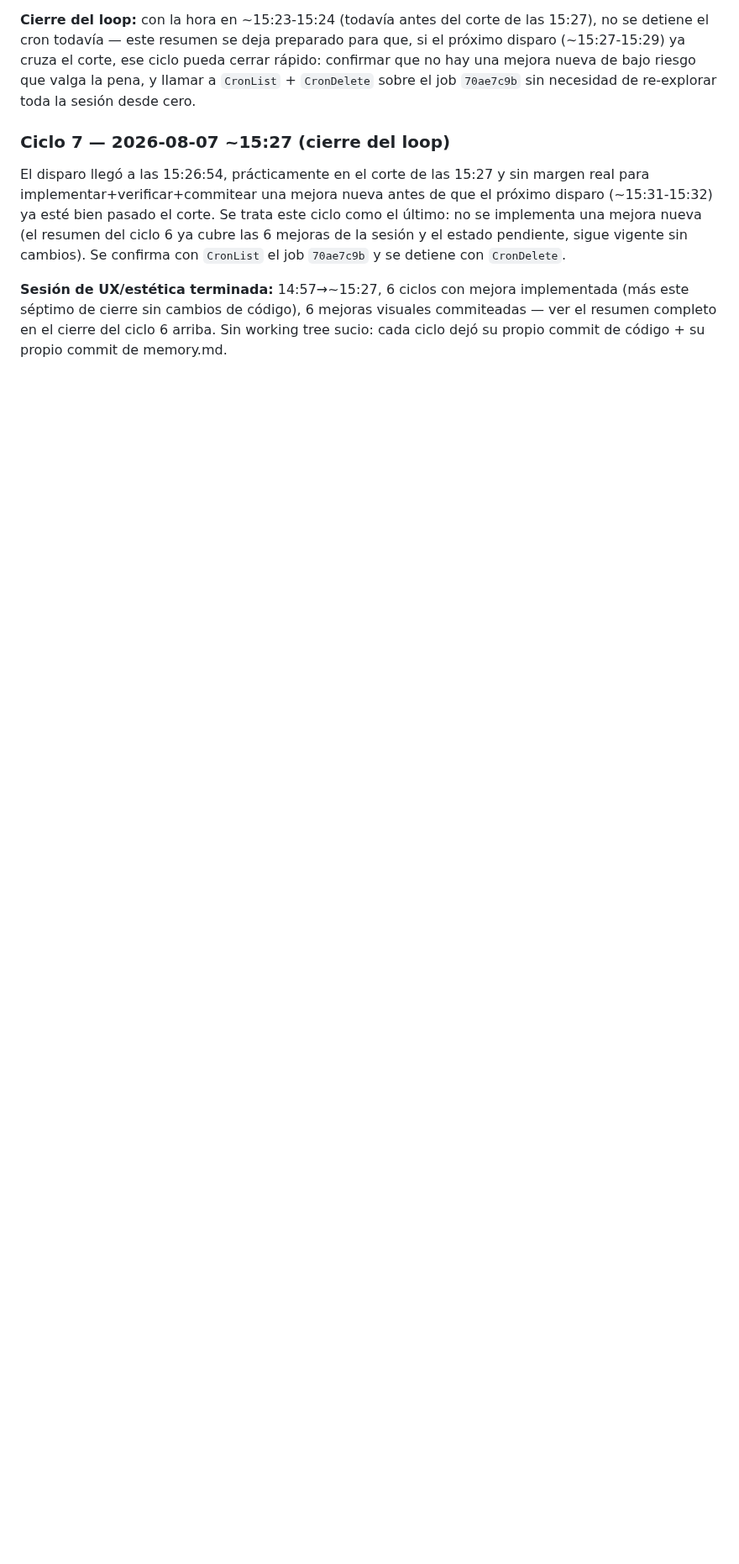
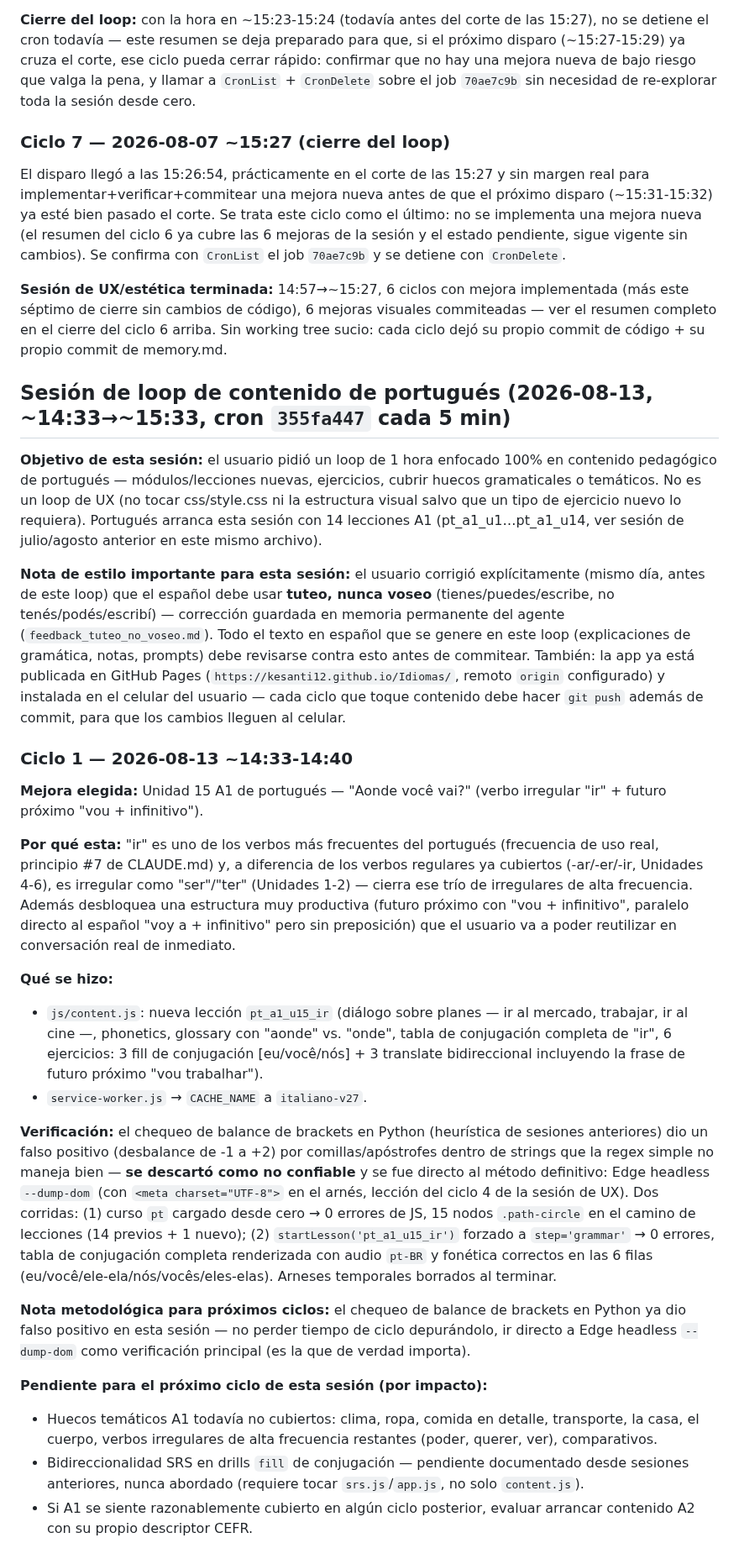
Before and after one commit to Kesanti12/Idiomas, a Markdown page: memory.md, the part around the change. Shown at 84% size. GitHub-like rendering; blank space fills up the shorter version.

Commit message:
Registra ciclo 1 de la sesion de loop de contenido de portugues en memory.md

```diff
--- a/memory.md
+++ b/memory.md
@@ -1578,3 +1578,61 @@ se detiene con `CronDelete`.
 este séptimo de cierre sin cambios de código), 6 mejoras visuales commiteadas — ver el
 resumen completo en el cierre del ciclo 6 arriba. Sin working tree sucio: cada ciclo dejó su
 propio commit de código + su propio commit de memory.md.
+
+## Sesión de loop de contenido de portugués (2026-08-13, ~14:33→~15:33, cron `355fa447` cada 5 min)
+
+**Objetivo de esta sesión:** el usuario pidió un loop de 1 hora enfocado 100% en contenido
+pedagógico de portugués — módulos/lecciones nuevas, ejercicios, cubrir huecos gramaticales o
+temáticos. No es un loop de UX (no tocar css/style.css ni la estructura visual salvo que un
+tipo de ejercicio nuevo lo requiera). Portugués arranca esta sesión con 14 lecciones A1
+(pt_a1_u1…pt_a1_u14, ver sesión de julio/agosto anterior en este mismo archivo).
+
+**Nota de estilo importante para esta sesión:** el usuario corrigió explícitamente (mismo día,
+antes de este loop) que el español debe usar **tuteo, nunca voseo** (tienes/puedes/escribe,
+no tenés/podés/escribí) — corrección guardada en memoria permanente del agente
+(`feedback_tuteo_no_voseo.md`). Todo el texto en español que se genere en este loop
+(explicaciones de gramática, notas, prompts) debe revisarse contra esto antes de commitear.
+También: la app ya está publicada en GitHub Pages (`https://kesanti12.github.io/Idiomas/`,
+remoto `origin` configurado) y instalada en el celular del usuario — cada ciclo que toque
+contenido debe hacer `git push` además de commit, para que los cambios lleguen al celular.
+
+### Ciclo 1 — 2026-08-13 ~14:33-14:40
+**Mejora elegida:** Unidad 15 A1 de portugués — "Aonde você vai?" (verbo irregular "ir" +
+futuro próximo "vou + infinitivo").
+
+**Por qué esta:** "ir" es uno de los verbos más frecuentes del portugués (frecuencia de uso
+real, principio #7 de CLAUDE.md) y, a diferencia de los verbos regulares ya cubiertos
+(-ar/-er/-ir, Unidades 4-6), es irregular como "ser"/"ter" (Unidades 1-2) — cierra ese trío
+de irregulares de alta frecuencia. Además desbloquea una estructura muy productiva (futuro
+próximo con "vou + infinitivo", paralelo directo al español "voy a + infinitivo" pero sin
+preposición) que el usuario va a poder reutilizar en conversación real de inmediato.
+
+**Qué se hizo:**
+- `js/content.js`: nueva lección `pt_a1_u15_ir` (diálogo sobre planes — ir al mercado,
+  trabajar, ir al cine —, phonetics, glossary con "aonde" vs. "onde", tabla de conjugación
+  completa de "ir", 6 ejercicios: 3 fill de conjugación [eu/você/nós] + 3 translate
+  bidireccional incluyendo la frase de futuro próximo "vou trabalhar").
+- `service-worker.js` → `CACHE_NAME` a `italiano-v27`.
+
+**Verificación:** el chequeo de balance de brackets en Python (heurística de sesiones
+anteriores) dio un falso positivo (desbalance de -1 a +2) por comillas/apóstrofes dentro de
+strings que la regex simple no maneja bien — **se descartó como no confiable** y se fue
+directo al método definitivo: Edge headless `--dump-dom` (con `<meta charset="UTF-8">` en el
+arnés, lección del ciclo 4 de la sesión de UX). Dos corridas: (1) curso `pt` cargado desde
+cero → 0 errores de JS, 15 nodos `.path-circle` en el camino de lecciones (14 previos + 1
+nuevo); (2) `startLesson('pt_a1_u15_ir')` forzado a `step='grammar'` → 0 errores, tabla de
+conjugación completa renderizada con audio `pt-BR` y fonética correctos en las 6 filas
+(eu/você/ele-ela/nós/vocês/eles-elas). Arneses temporales borrados al terminar.
+
+**Nota metodológica para próximos ciclos:** el chequeo de balance de brackets en Python ya
+dio falso positivo en esta sesión — no perder tiempo de ciclo depurándolo, ir directo a Edge
+headless `--dump-dom` como verificación principal (es la que de verdad importa).
+
+**Pendiente para el próximo ciclo de esta sesión (por impacto):**
+- Huecos temáticos A1 todavía no cubiertos: clima, ropa, comida en detalle, transporte, la
+  casa, el cuerpo, verbos irregulares de alta frecuencia restantes (poder, querer, ver),
+  comparativos.
+- Bidireccionalidad SRS en drills `fill` de conjugación — pendiente documentado desde
+  sesiones anteriores, nunca abordado (requiere tocar `srs.js`/`app.js`, no solo `content.js`).
+- Si A1 se siente razonablemente cubierto en algún ciclo posterior, evaluar arrancar
+  contenido A2 con su propio descriptor CEFR.
```
